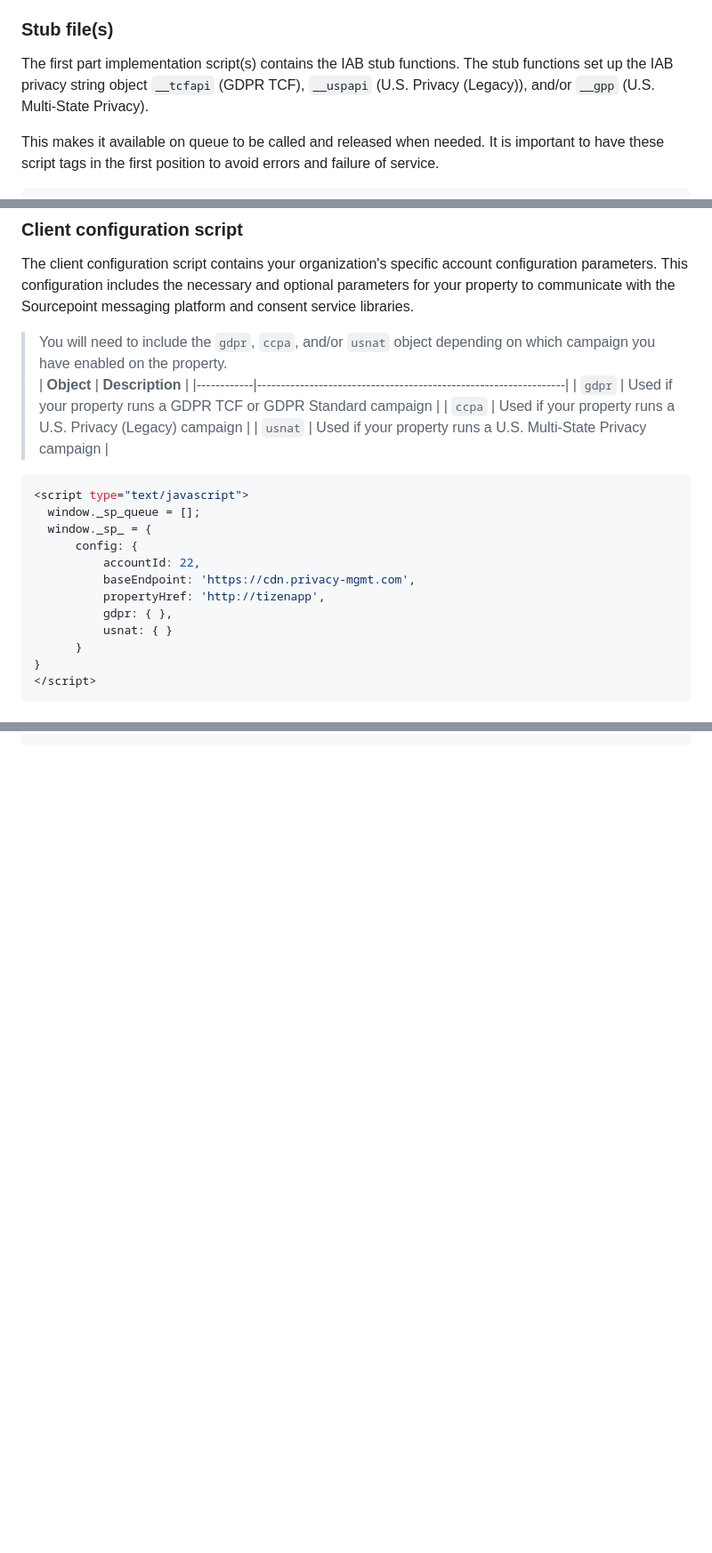
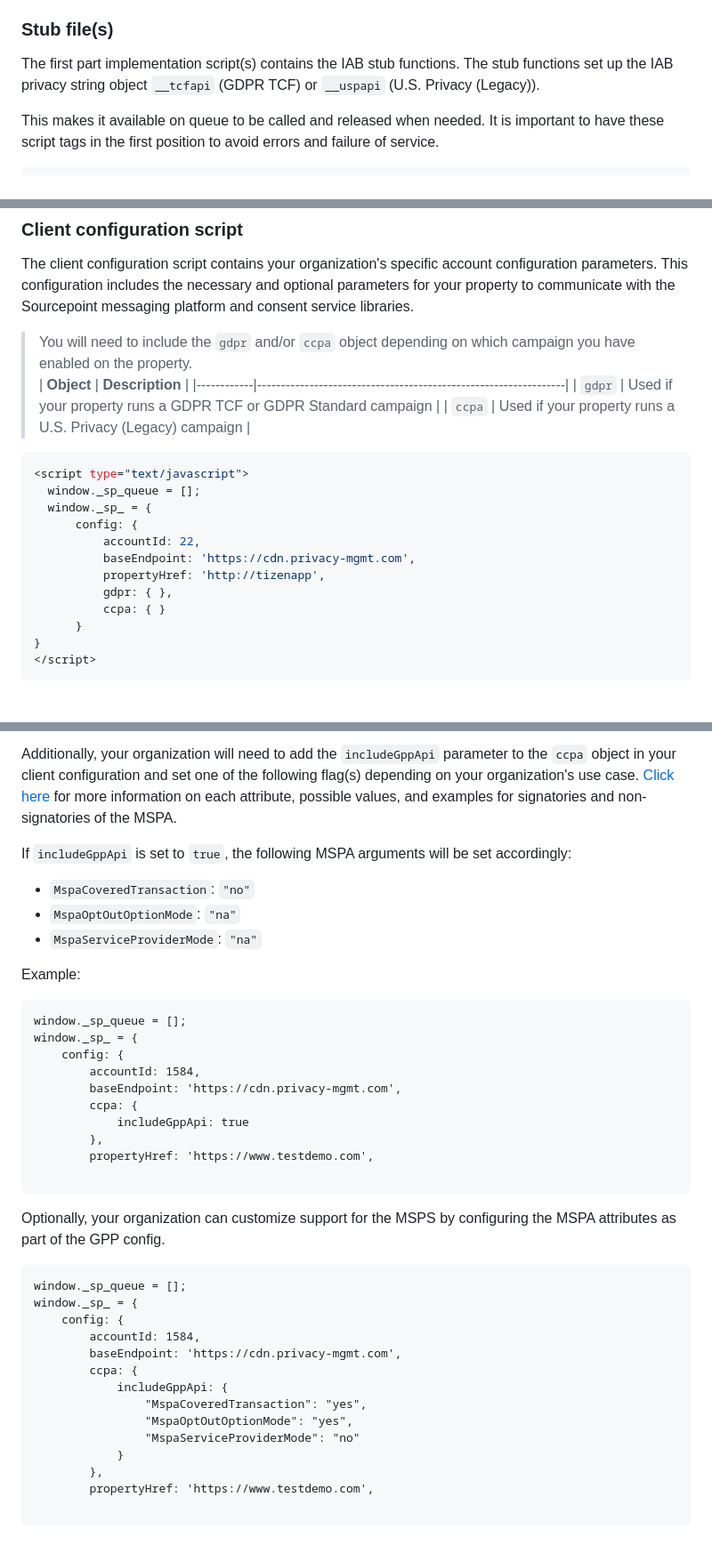
Before and after one commit to SourcePointUSA/tizen-cmp, a Markdown page: README.md, 3 parts joined by grey strips. Shown at 89% size. Rendered like a GitHub page; blank space fills up the shorter version.

Commit message:
Revert GPP solution

````diff
--- a/README.md
+++ b/README.md
@@ -49,7 +49,7 @@ To make the consent manager work you will need to include a bundle of scripts in
 
 ### Stub file(s)
 
-The first part implementation script(s) contains the IAB stub functions. The stub functions set up the IAB privacy string object `__tcfapi` (GDPR TCF), `__uspapi` (U.S. Privacy (Legacy)), and/or `__gpp` (U.S. Multi-State Privacy).
+The first part implementation script(s) contains the IAB stub functions. The stub functions set up the IAB privacy string object `__tcfapi` (GDPR TCF) or `__uspapi` (U.S. Privacy (Legacy)).
 
 This makes it available on queue to be called and released when needed. It is important to have these script tags in the first position to avoid errors and failure of service.
 
@@ -78,12 +71,11 @@ window.__gpp_addFrame=function(e){if(!window.frames[e])if(document.body){var t=d
 
 The client configuration script contains your organization's specific account configuration parameters. This configuration includes the necessary and optional parameters for your property to communicate with the Sourcepoint messaging platform and consent service libraries.
 
-> You will need to include the `gdpr`, `ccpa`, and/or `usnat` object depending on which campaign you have enabled on the property.<br>
+> You will need to include the `gdpr` and/or `ccpa` object depending on which campaign you have enabled on the property.<br>
 > | **Object** | **Description** |
 > |------------|-----------------------------------------------------------------|
 > | `gdpr` | Used if your property runs a GDPR TCF or GDPR Standard campaign |
 > | `ccpa` | Used if your property runs a U.S. Privacy (Legacy) campaign |
-> | `usnat` | Used if your property runs a U.S. Multi-State Privacy campaign |
 
 ```javascript
 <script type="text/javascript">
@@ -94,7 +86,7 @@ The client configuration script contains your organization's specific account co
           baseEndpoint: 'https://cdn.privacy-mgmt.com',
           propertyHref: 'http://tizenapp',
           gdpr: { },
-          usnat: { }
+          ccpa: { }
       }
 }
 </script>
@@ -149 +146,43 @@ Attach the `loadNativeOtt` function to an event handler on your project. Most or
 ```
+
+Additionally, your organization will need to add the `includeGppApi` parameter to the `ccpa` object in your client configuration and set one of the following flag(s) depending on your organization's use case. [Click here](<https://github.com/SourcePointUSA/tizen-cmp/wiki/Global-Privacy-Platform-(GPP)-Multi%E2%80%90State-Privacy-(MSPS)>) for more information on each attribute, possible values, and examples for signatories and non-signatories of the MSPA.
+
+If `includeGppApi` is set to `true`, the following MSPA arguments will be set accordingly:
+
+- `MspaCoveredTransaction`: `"no"`
+- `MspaOptOutOptionMode`: `"na"`
+- `MspaServiceProviderMode`: `"na"`
+
+Example:
+
+```
+window._sp_queue = [];
+window._sp_ = {
+    config: {
+        accountId: 1584,
+        baseEndpoint: 'https://cdn.privacy-mgmt.com',
+        ccpa: {
+            includeGppApi: true
+        },
+        propertyHref: 'https://www.testdemo.com',
+
+```
+
+Optionally, your organization can customize support for the MSPS by configuring the MSPA attributes as part of the GPP config.
+
+```
+window._sp_queue = [];
+window._sp_ = {
+    config: {
+        accountId: 1584,
+        baseEndpoint: 'https://cdn.privacy-mgmt.com',
+        ccpa: {
+            includeGppApi: {
+                "MspaCoveredTransaction": "yes",
+                "MspaOptOutOptionMode": "yes",
+                "MspaServiceProviderMode": "no"
+            }
+        },
+        propertyHref: 'https://www.testdemo.com',
+
+```
````
Also changed, not shown: other parts of README.md (+10 -12 lines).
